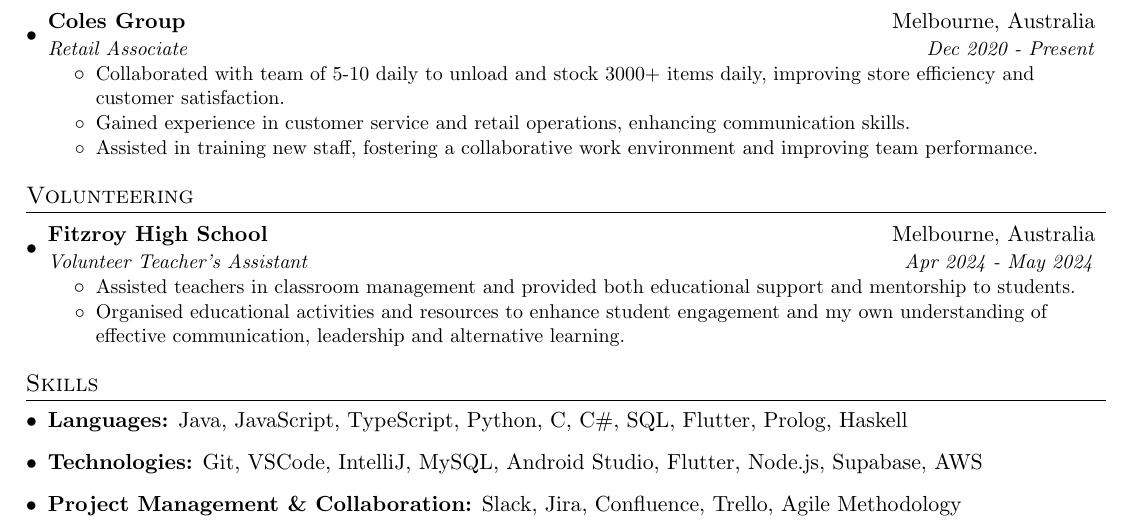
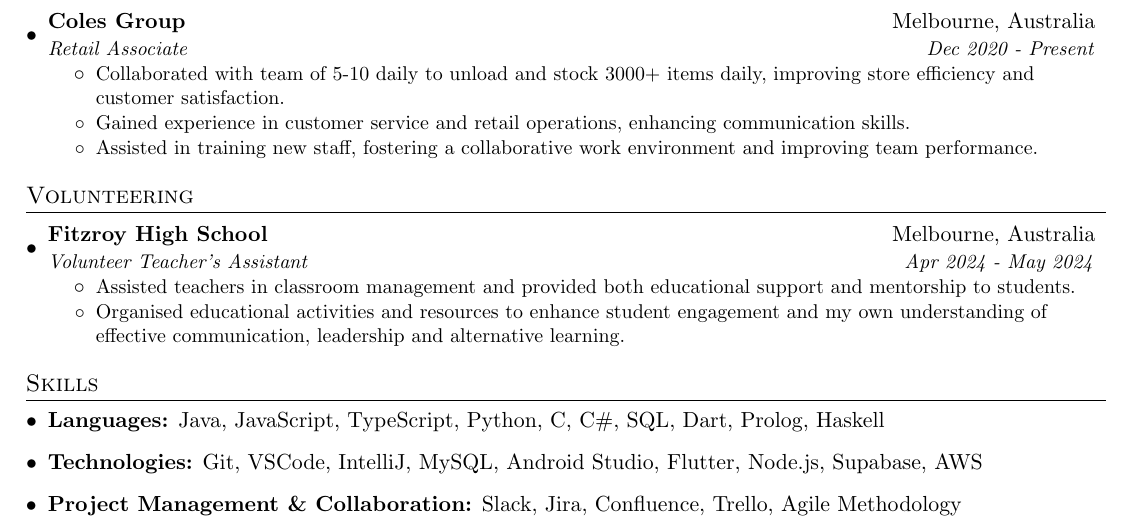
Before and after one commit to william-spongberg/resume, a LaTeX CV (resume.tex): part of the page, cut so that both start at the same text. Compiled offline with pdfLaTeX.

Commit message:
Fix incorrect programming languauge

```diff
--- a/resume.tex
+++ b/resume.tex
@@ -161,7 +161,7 @@
 %--------PROGRAMMING SKILLS------------
 \section{Skills}
 \resumeSubHeadingListStart
-\item{\textbf{Languages:} Java, JavaScript, TypeScript, Python, C, C\#, SQL, Flutter, Prolog, Haskell}
+\item{\textbf{Languages:} Java, JavaScript, TypeScript, Python, C, C\#, SQL, Dart, Prolog, Haskell}
 \item{\textbf{Technologies:} Git, VSCode, IntelliJ, MySQL, Android Studio, Flutter, Node.js, Supabase, AWS}
 \item{\textbf{Project Management \& Collaboration:} Slack, Jira, Confluence, Trello, Agile Methodology}
 \resumeSubHeadingListEnd
```
